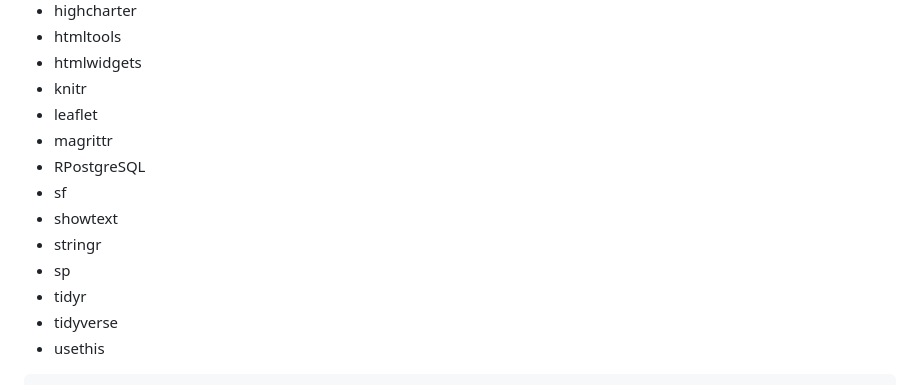
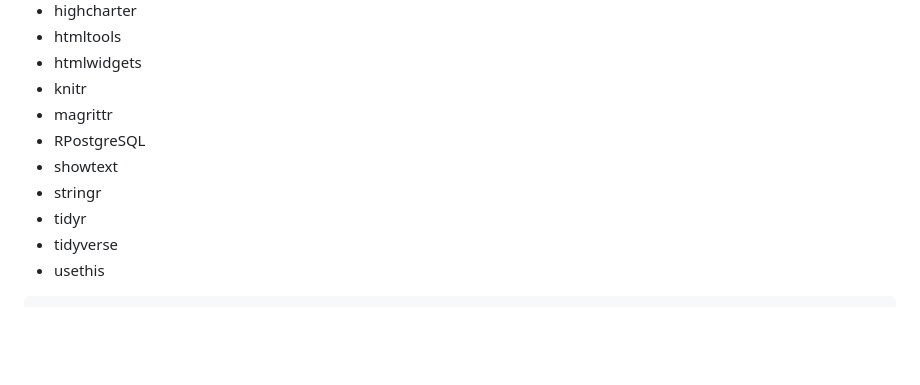
Before and after one commit to catalystcalifornia/fresnoripa, a Markdown page: README.md, the part around the change printed below. Drawn GitHub-style; blank space fills up the shorter version.

```diff
--- a/README.md
+++ b/README.md
@@ -90,13 +95,10 @@ We used several R packages to analyze data and perform different functions, incl
 * htmltools
 * htmlwidgets
 * knitr
-* leaflet
 * magrittr
 * RPostgreSQL
-* sf
 * showtext
 * stringr
-* sp
 * tidyr
 * tidyverse
 * usethis
```
Also changed, not shown: other parts of README.md (+10 -17 lines).
